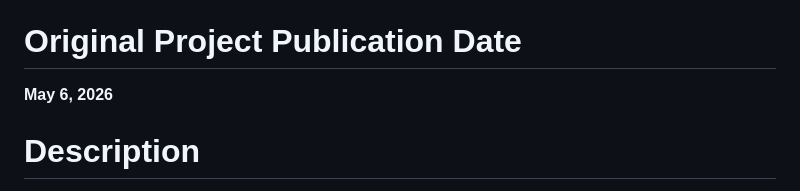
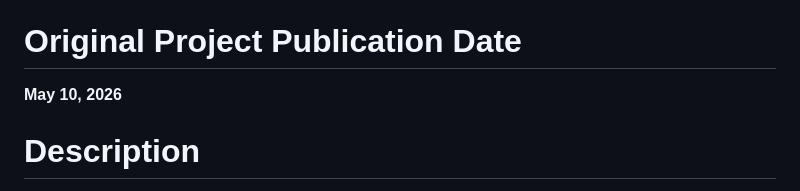
Before and after one commit to KutluhanAktar/AI-driven-Web-based-Ancillary-Lab-Assistant-UNO-Q-Gemini, a Markdown page: README.md, the part around one of its changes. Drawn GitHub-style.

```diff
--- a/README.md
+++ b/README.md
@@ -2,7 +2,7 @@
 
 # Original Project Publication Date
 
-**May 6, 2026**
+**May 10, 2026**
 
 # Description
 
```
Also changed, not shown: other parts of README.md (+3 -3 lines).
